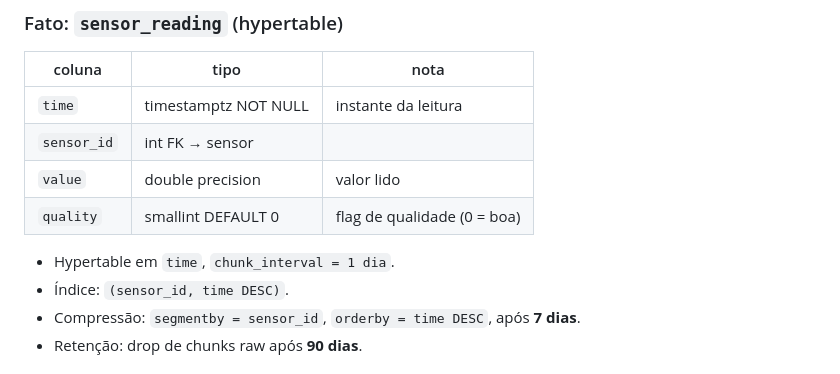
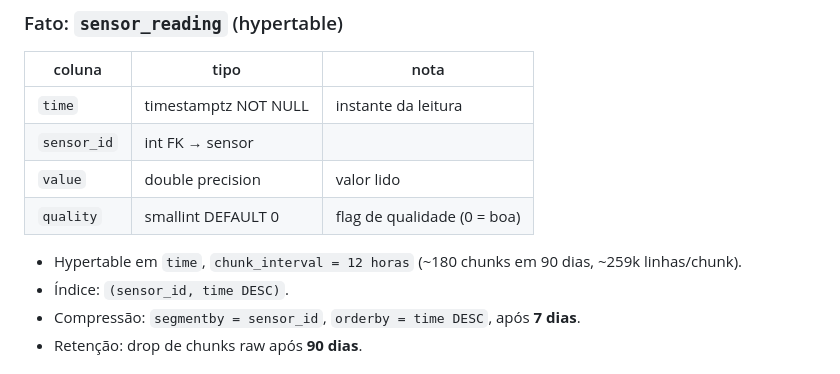
Before and after one commit to wagnerbianchijr/xpe_projeto_aplicado_cia_2026, a Markdown page: docs/design/2026-07-01-modelo-de-dados-design.md, the part around the change. Drawn GitHub-style.

Commit message:
Set sensor_reading chunk_interval to 12h
Adjust hypertable chunk interval from 1 day to 12 hours per design review
(~180 chunks over 90d, ~259k rows/chunk) — still within TimescaleDB
partitioning guidance.

```diff
--- a/docs/design/2026-07-01-modelo-de-dados-design.md
+++ b/docs/design/2026-07-01-modelo-de-dados-design.md
@@ -74,7 +74,7 @@ Seed: ~30 sensores (8 comuns + 2 específicos por linha).
 | `value` | double precision | valor lido |
 | `quality` | smallint DEFAULT 0 | flag de qualidade (0 = boa) |
 
-- Hypertable em `time`, `chunk_interval = 1 dia`.
+- Hypertable em `time`, `chunk_interval = 12 horas` (~180 chunks em 90 dias, ~259k linhas/chunk).
 - Índice: `(sensor_id, time DESC)`.
 - Compressão: `segmentby = sensor_id`, `orderby = time DESC`, após **7 dias**.
 - Retenção: drop de chunks raw após **90 dias**.
```
